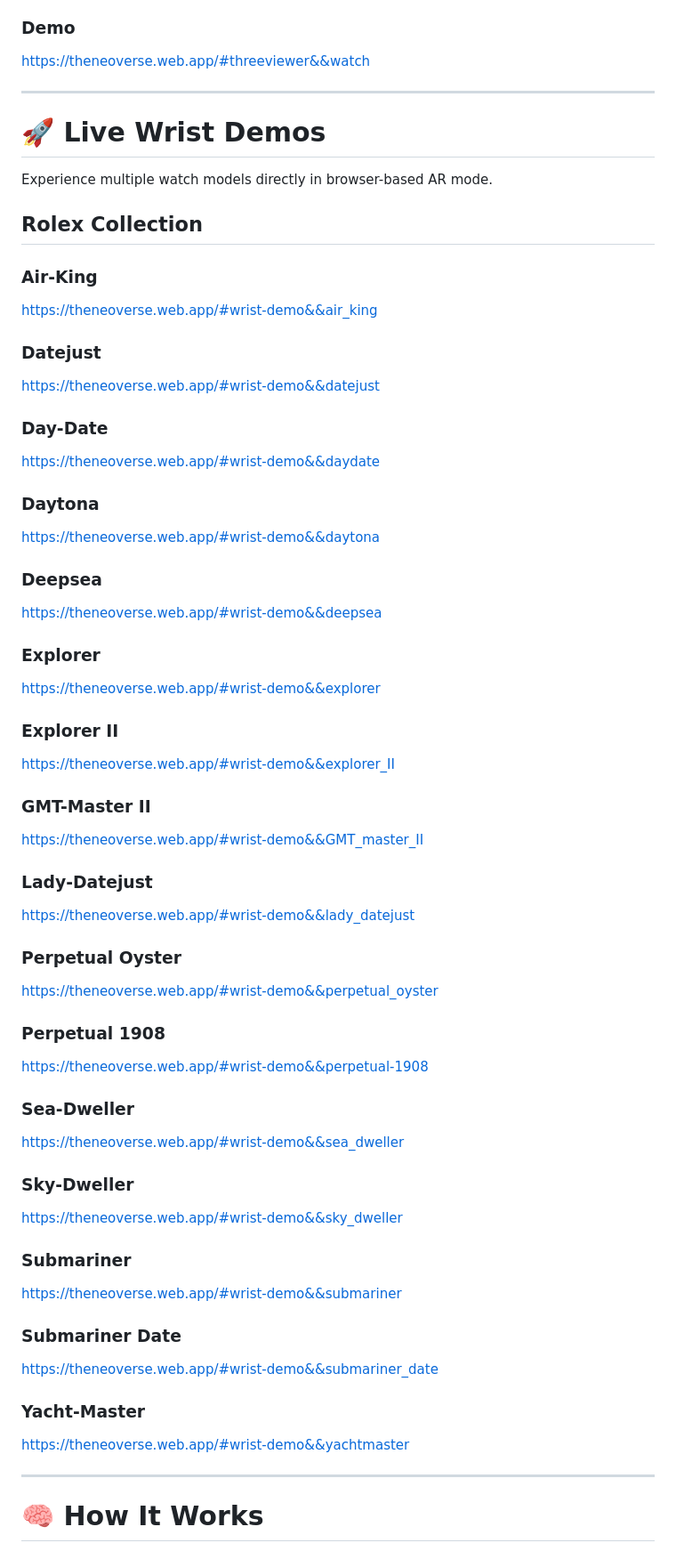
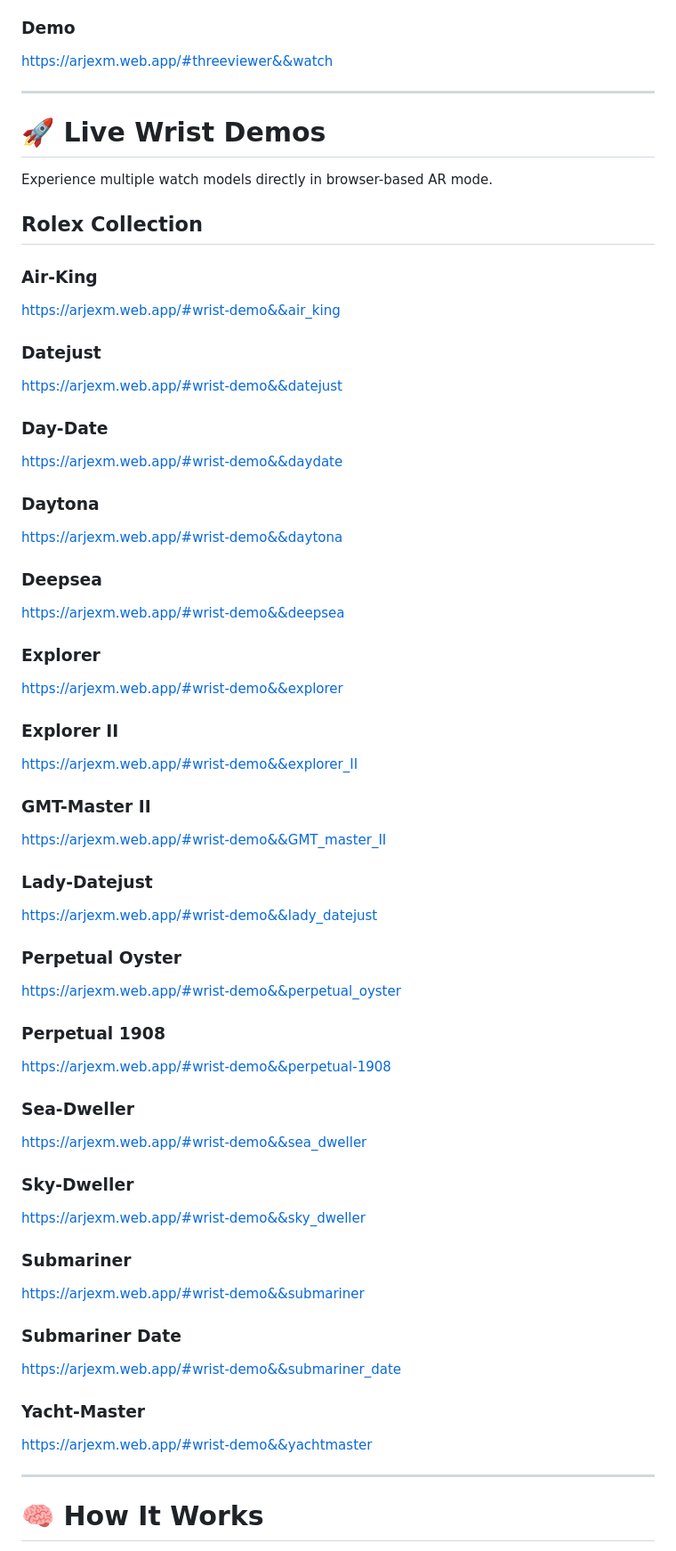
Before and after one commit to VeinSyct/Wrist-AR, a Markdown page: README.md, the part around the change. Shown at 89% size. Drawn GitHub-style.

```diff
--- a/README.md
+++ b/README.md
@@ -102,7 +102,7 @@ Used for:
 
 ### Demo
 
-https://theneoverse.web.app/#threeviewer&&watch
+https://arjexm.web.app/#threeviewer&&watch
 
 ---
 
@@ -113,52 +113,52 @@ Experience multiple watch models directly in browser-based AR mode.
 ## Rolex Collection
 
 ### Air-King
-https://theneoverse.web.app/#wrist-demo&&air_king
+https://arjexm.web.app/#wrist-demo&&air_king
 
 ### Datejust
-https://theneoverse.web.app/#wrist-demo&&datejust
+https://arjexm.web.app/#wrist-demo&&datejust
 
 ### Day-Date
-https://theneoverse.web.app/#wrist-demo&&daydate
+https://arjexm.web.app/#wrist-demo&&daydate
 
 ### Daytona
-https://theneoverse.web.app/#wrist-demo&&daytona
+https://arjexm.web.app/#wrist-demo&&daytona
 
 ### Deepsea
-https://theneoverse.web.app/#wrist-demo&&deepsea
+https://arjexm.web.app/#wrist-demo&&deepsea
 
 ### Explorer
-https://theneoverse.web.app/#wrist-demo&&explorer
+https://arjexm.web.app/#wrist-demo&&explorer
 
 ### Explorer II
-https://theneoverse.web.app/#wrist-demo&&explorer_II
+https://arjexm.web.app/#wrist-demo&&explorer_II
 
 ### GMT-Master II
-https://theneoverse.web.app/#wrist-demo&&GMT_master_II
+https://arjexm.web.app/#wrist-demo&&GMT_master_II
 
 ### Lady-Datejust
-https://theneoverse.web.app/#wrist-demo&&lady_datejust
+https://arjexm.web.app/#wrist-demo&&lady_datejust
 
 ### Perpetual Oyster
-https://theneoverse.web.app/#wrist-demo&&perpetual_oyster
+https://arjexm.web.app/#wrist-demo&&perpetual_oyster
 
 ### Perpetual 1908
-https://theneoverse.web.app/#wrist-demo&&perpetual-1908
+https://arjexm.web.app/#wrist-demo&&perpetual-1908
 
 ### Sea-Dweller
-https://theneoverse.web.app/#wrist-demo&&sea_dweller
+https://arjexm.web.app/#wrist-demo&&sea_dweller
 
 ### Sky-Dweller
-https://theneoverse.web.app/#wrist-demo&&sky_dweller
+https://arjexm.web.app/#wrist-demo&&sky_dweller
 
 ### Submariner
-https://theneoverse.web.app/#wrist-demo&&submariner
+https://arjexm.web.app/#wrist-demo&&submariner
 
 ### Submariner Date
-https://theneoverse.web.app/#wrist-demo&&submariner_date
+https://arjexm.web.app/#wrist-demo&&submariner_date
 
 ### Yacht-Master
-https://theneoverse.web.app/#wrist-demo&&yachtmaster
+https://arjexm.web.app/#wrist-demo&&yachtmaster
 
 ---
 
```
